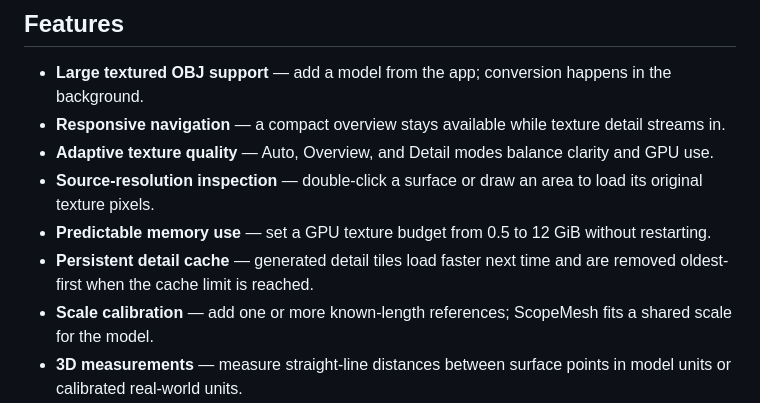
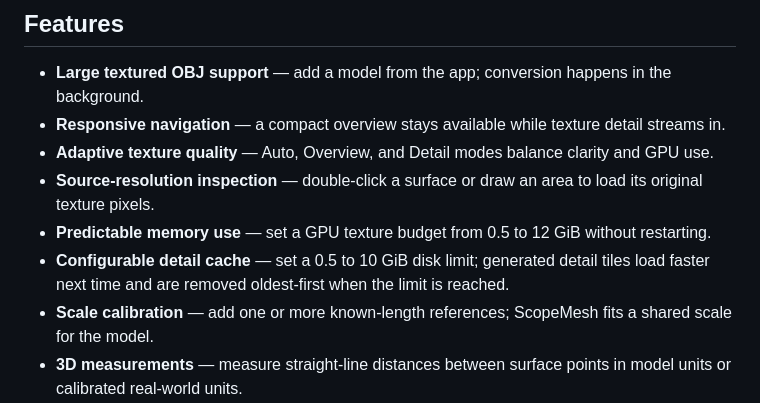
Before and after one commit to GillesGaelBERNARD/ScopeMesh_3D_viewer, a Markdown page: README.md, the part around one of its changes. Rendered like a GitHub page.

Commit message:
Refine README screenshot and cache feature

```diff
--- a/README.md
+++ b/README.md
@@ -21,7 +21,7 @@ Everything runs locally. Models, generated assets, measurements, and cached deta
 - **Adaptive texture quality** — Auto, Overview, and Detail modes balance clarity and GPU use.
 - **Source-resolution inspection** — double-click a surface or draw an area to load its original texture pixels.
 - **Predictable memory use** — set a GPU texture budget from 0.5 to 12 GiB without restarting.
-- **Persistent detail cache** — generated detail tiles load faster next time and are removed oldest-first when the cache limit is reached.
+- **Configurable detail cache** — set a 0.5 to 10 GiB disk limit; generated detail tiles load faster next time and are removed oldest-first when the limit is reached.
 - **Scale calibration** — add one or more known-length references; ScopeMesh fits a shared scale for the model.
 - **3D measurements** — measure straight-line distances between surface points in model units or calibrated real-world units.
 - **Non-destructive workflow** — original geometry and textures are read-only.
```
Also changed, not shown: other parts of README.md (+2 -2 lines).
